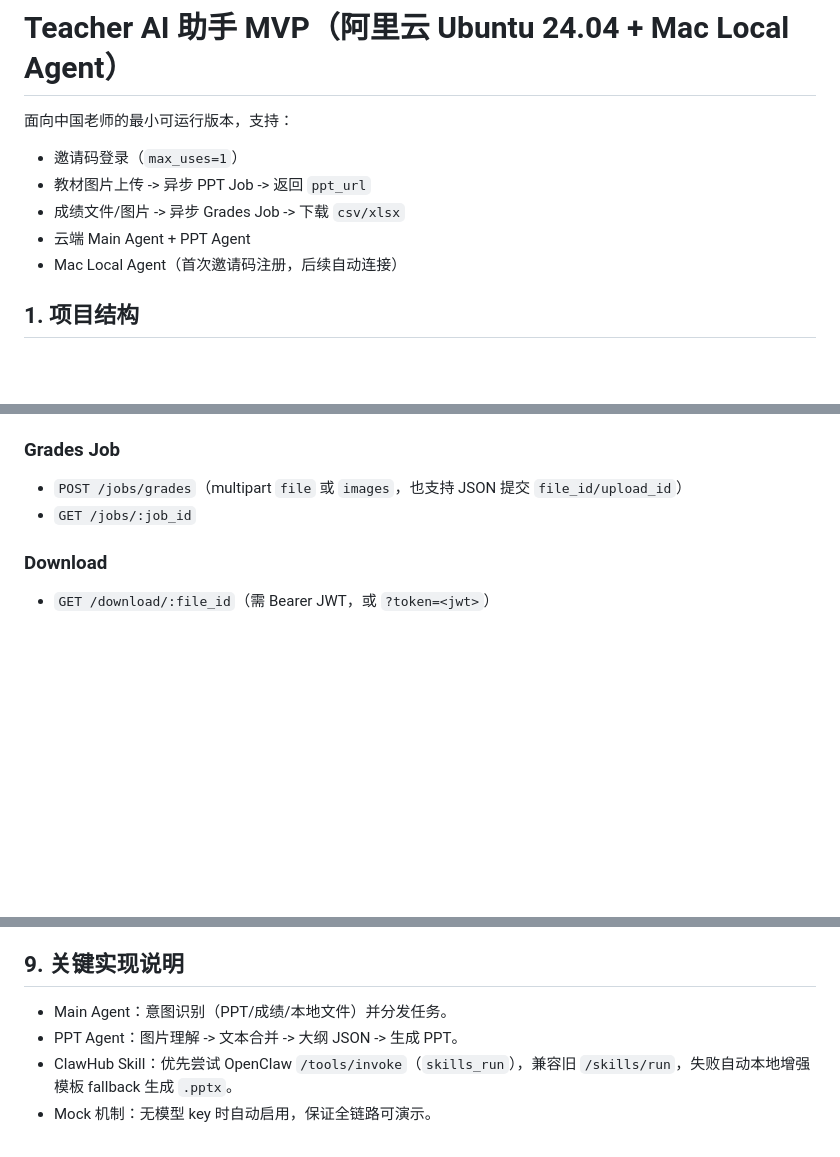
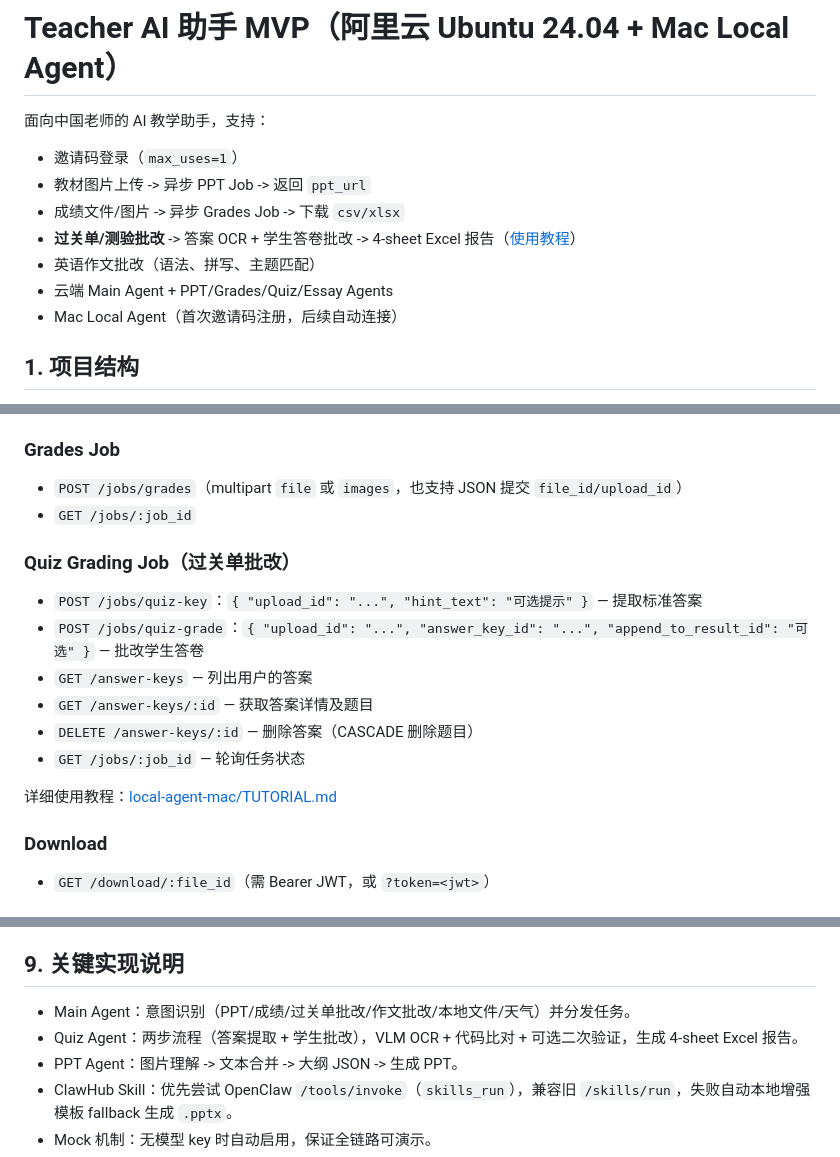
Before and after one commit to Mingxi-Farron/SmartMarker, a Markdown page: README.md, 3 parts joined by grey strips. Rendered like a GitHub page; blank space fills up the shorter version.

```diff
--- a/README.md
+++ b/README.md
@@ -1,10 +1,12 @@
 # Teacher AI 助手 MVP（阿里云 Ubuntu 24.04 + Mac Local Agent）
 
-面向中国老师的最小可运行版本，支持：
+面向中国老师的 AI 教学助手，支持：
 - 邀请码登录（`max_uses=1`）
 - 教材图片上传 -> 异步 PPT Job -> 返回 `ppt_url`
 - 成绩文件/图片 -> 异步 Grades Job -> 下载 `csv/xlsx`
-- 云端 Main Agent + PPT Agent
+- **过关单/测验批改** -> 答案 OCR + 学生答卷批改 -> 4-sheet Excel 报告（[使用教程](local-agent-mac/TUTORIAL.md)）
+- 英语作文批改（语法、拼写、主题匹配）
+- 云端 Main Agent + PPT/Grades/Quiz/Essay Agents
 - Mac Local Agent（首次邀请码注册，后续自动连接）
 
 ## 1. 项目结构
@@ -121,6 +123,16 @@ PPT 状态机：
 - `POST /jobs/grades`（multipart `file` 或 `images`，也支持 JSON 提交 `file_id/upload_id`）
 - `GET /jobs/:job_id`
 
+### Quiz Grading Job（过关单批改）
+- `POST /jobs/quiz-key`：`{ "upload_id": "...", "hint_text": "可选提示" }` — 提取标准答案
+- `POST /jobs/quiz-grade`：`{ "upload_id": "...", "answer_key_id": "...", "append_to_result_id": "可选" }` — 批改学生答卷
+- `GET /answer-keys` — 列出用户的答案
+- `GET /answer-keys/:id` — 获取答案详情及题目
+- `DELETE /answer-keys/:id` — 删除答案（CASCADE 删除题目）
+- `GET /jobs/:job_id` — 轮询任务状态
+
+详细使用教程：[local-agent-mac/TUTORIAL.md](local-agent-mac/TUTORIAL.md)
+
 ### Download
 - `GET /download/:file_id`（需 Bearer JWT，或 `?token=<jwt>`）
 
@@ -193,7 +205,8 @@ npm run start:cli
 
 ## 9. 关键实现说明
 
-- Main Agent：意图识别（PPT/成绩/本地文件）并分发任务。
+- Main Agent：意图识别（PPT/成绩/过关单批改/作文批改/本地文件/天气）并分发任务。
+- Quiz Agent：两步流程（答案提取 + 学生批改），VLM OCR + 代码比对 + 可选二次验证，生成 4-sheet Excel 报告。
 - PPT Agent：图片理解 -> 文本合并 -> 大纲 JSON -> 生成 PPT。
 - ClawHub Skill：优先尝试 OpenClaw `/tools/invoke`（`skills_run`），兼容旧 `/skills/run`，失败自动本地增强模板 fallback 生成 `.pptx`。
 - Mock 机制：无模型 key 时自动启用，保证全链路可演示。
```
Also changed, not shown: other parts of README.md (+1 -1 lines), local-agent-mac/TUTORIAL.md (added, +123 -0 lines).
